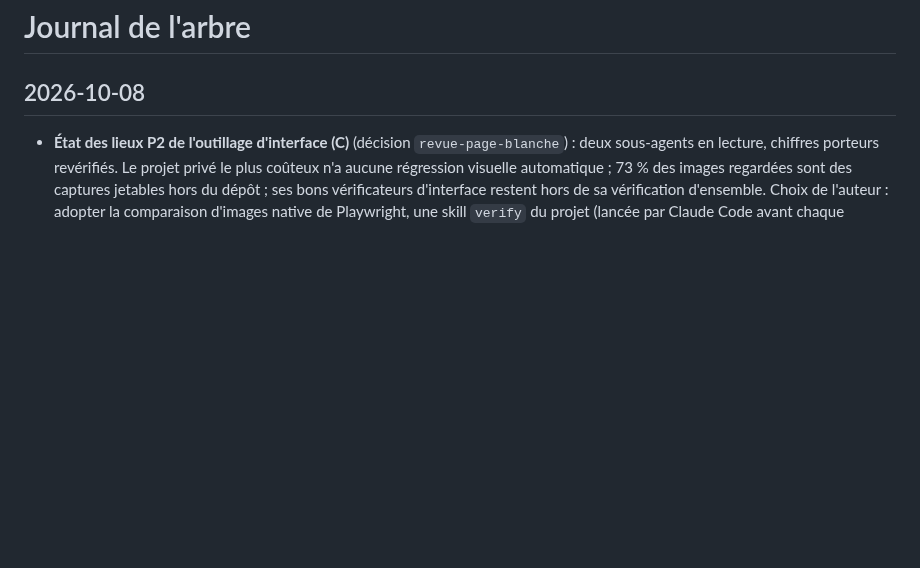
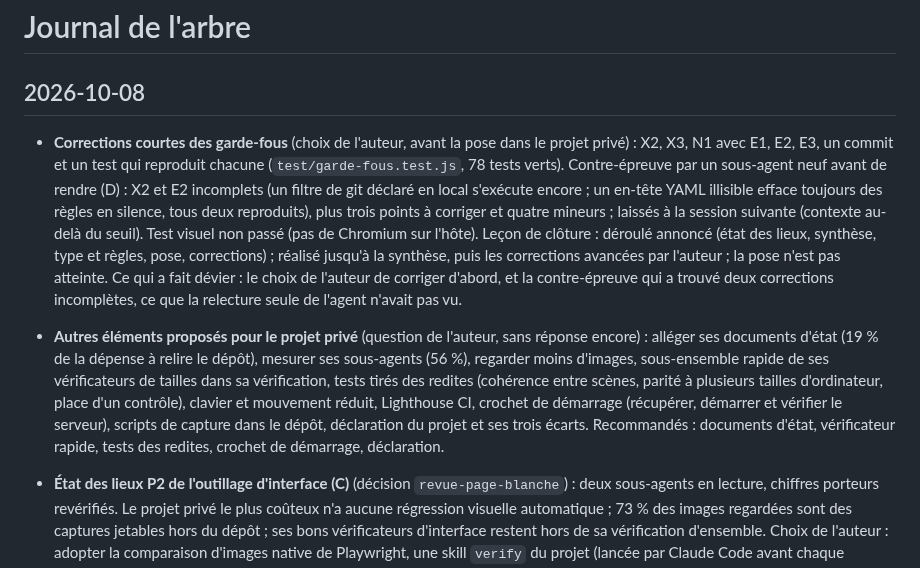
Before and after one commit to Movida/holarch-socle, a Markdown page: arbre/log.md, the part around the change. Drawn GitHub-style; blank space fills up the shorter version.

Commit message:
Consigner les corrections des garde-fous et la contre-épreuve
Co-Authored-By: Claude Opus 5.5 (1M context) <noreply@anthropic.com>

```diff
--- a/arbre/log.md
+++ b/arbre/log.md
@@ -1,6 +1,23 @@
 # Journal de l'arbre
 
 ## 2026-10-08
+
+* **Corrections courtes des garde-fous** (choix de l'auteur, avant la pose dans le projet privé) : X2, X3, N1 avec E1,
+  E2, E3, un commit et un test qui reproduit chacune (`test/garde-fous.test.js`, 78 tests verts). Contre-épreuve par un
+  sous-agent neuf avant de rendre (D) : X2 et E2 incomplets (un filtre de git déclaré en local s'exécute encore ; un
+  en-tête YAML illisible efface toujours des règles en silence, tous deux reproduits), plus trois points à corriger et
+  quatre mineurs ; laissés à la session suivante (contexte au-delà du seuil). Test visuel non passé (pas de Chromium sur
+  l'hôte). Leçon de clôture : déroulé annoncé (état des lieux, synthèse, type et règles, pose, corrections) ; réalisé
+  jusqu'à la synthèse, puis les corrections avancées par l'auteur ; la pose n'est pas atteinte. Ce qui a fait dévier :
+  le choix de l'auteur de corriger d'abord, et la contre-épreuve qui a trouvé deux corrections incomplètes, ce que la
+  relecture seule de l'agent n'avait pas vu.
+
+* **Autres éléments proposés pour le projet privé** (question de l'auteur, sans réponse encore) : alléger ses documents
+  d'état (19 % de la dépense à relire le dépôt), mesurer ses sous-agents (56 %), regarder moins d'images, sous-ensemble
+  rapide de ses vérificateurs de tailles dans sa vérification, tests tirés des redites (cohérence entre scènes, parité
+  à plusieurs tailles d'ordinateur, place d'un contrôle), clavier et mouvement réduit, Lighthouse CI, crochet de
+  démarrage (récupérer, démarrer et vérifier le serveur), scripts de capture dans le dépôt, déclaration du projet et ses
+  trois écarts. Recommandés : documents d'état, vérificateur rapide, tests des redites, crochet de démarrage, déclaration.
 
 * **État des lieux P2 de l'outillage d'interface (C)** (décision `revue-page-blanche`) : deux sous-agents en lecture,
   chiffres porteurs revérifiés. Le projet privé le plus coûteux n'a aucune régression visuelle automatique ; 73 % des
```
Also changed, not shown: arbre/conception/etape-3-regles-projets.md (+12 -1 lines).
